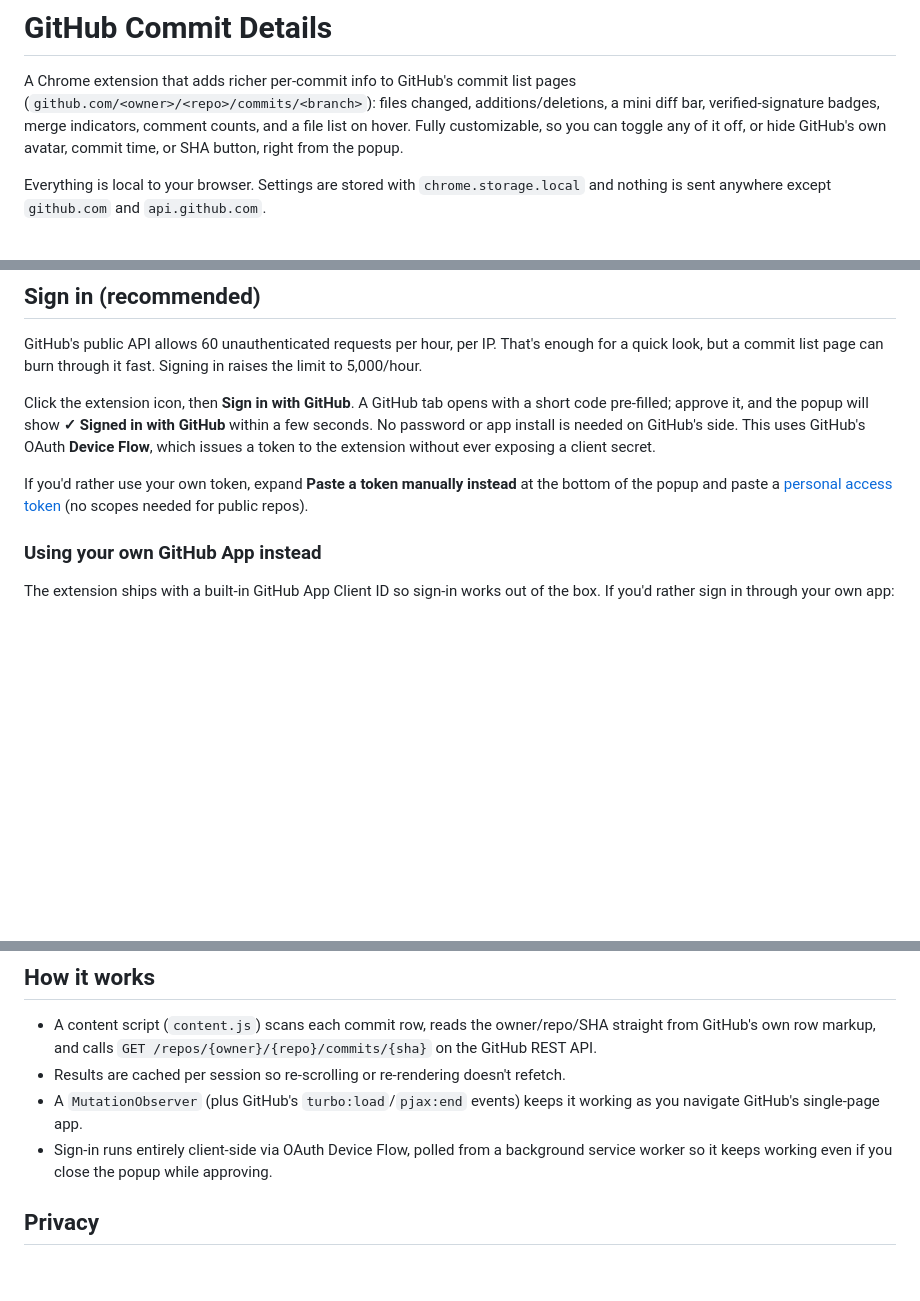
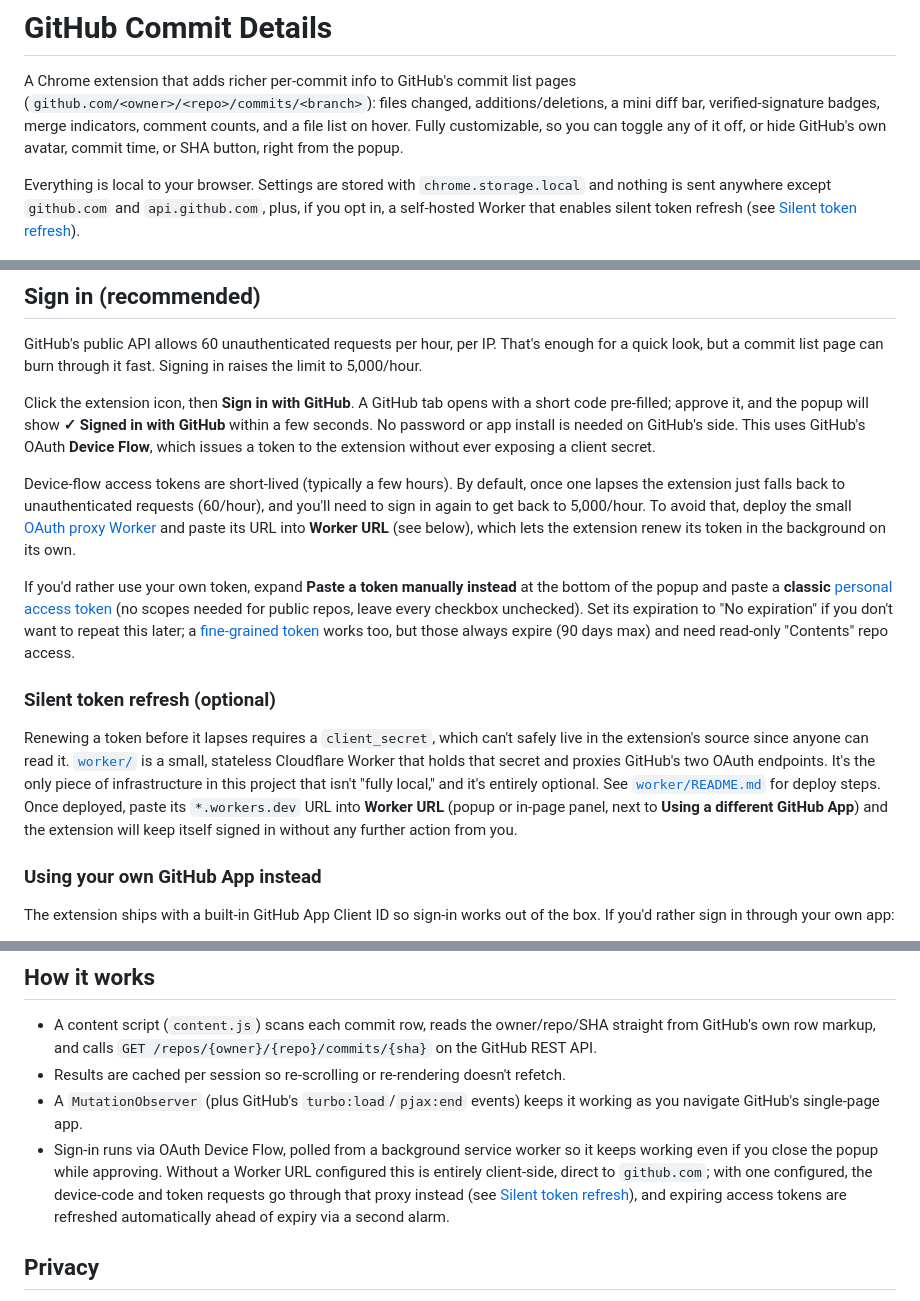
Before and after one commit to Soheab/commit-lens, a Markdown page: README.md, 3 parts joined by grey strips. Rendered like a GitHub page; blank space fills up the shorter version.

Commit message:
document the worker, token refresh, and manual token setup

```diff
--- a/README.md
+++ b/README.md
@@ -7,7 +7,9 @@ file list on hover. Fully customizable, so you can toggle any of it off, or hide
 GitHub's own avatar, commit time, or SHA button, right from the popup.
 
 Everything is local to your browser. Settings are stored with `chrome.storage.local`
-and nothing is sent anywhere except `github.com` and `api.github.com`.
+and nothing is sent anywhere except `github.com` and `api.github.com`, plus, if you
+opt in, a self-hosted Worker that enables silent token refresh (see
+[Silent token refresh](#silent-token-refresh-optional)).
 
 ![Commit rows with extra stats](assets/commit-rows-screenshot.png)
 
@@ -72,10 +74,30 @@ GitHub** within a few seconds. No password or app install is needed on GitHub's
 side. This uses GitHub's OAuth **Device Flow**, which issues a token to the
 extension without ever exposing a client secret.
 
+Device-flow access tokens are short-lived (typically a few hours). By default, once
+one lapses the extension just falls back to unauthenticated requests (60/hour),
+and you'll need to sign in again to get back to 5,000/hour. To avoid that, deploy
+the small [OAuth proxy Worker](worker/) and paste its URL into **Worker URL** (see
+below), which lets the extension renew its token in the background on its own.
+
 If you'd rather use your own token, expand **Paste a token manually instead** at the
-bottom of the popup and paste a
-[personal access token](https://github.com/settings/tokens) (no scopes needed for
-public repos).
+bottom of the popup and paste a **classic**
+[personal access token](https://github.com/settings/tokens/new) (no scopes needed for
+public repos, leave every checkbox unchecked). Set its expiration to "No expiration"
+if you don't want to repeat this later; a
+[fine-grained token](https://github.com/settings/tokens?type=beta) works too, but
+those always expire (90 days max) and need read-only "Contents" repo access.
+
+### Silent token refresh (optional)
+
+Renewing a token before it lapses requires a `client_secret`, which can't safely
+live in the extension's source since anyone can read it. [`worker/`](worker/) is a
+small, stateless Cloudflare Worker that holds that secret and proxies GitHub's two
+OAuth endpoints. It's the only piece of infrastructure in this project that isn't
+"fully local," and it's entirely optional. See [`worker/README.md`](worker/README.md)
+for deploy steps. Once deployed, paste its `*.workers.dev` URL into **Worker URL**
+(popup or in-page panel, next to **Using a different GitHub App**) and the
+extension will keep itself signed in without any further action from you.
 
 ### Using your own GitHub App instead
 
@@ -154,8 +176,12 @@ to wherever it doesn't cover the commit list; it remembers where you left it.
 - Results are cached per session so re-scrolling or re-rendering doesn't refetch.
 - A `MutationObserver` (plus GitHub's `turbo:load`/`pjax:end` events) keeps it working
   as you navigate GitHub's single-page app.
-- Sign-in runs entirely client-side via OAuth Device Flow, polled from a background
-  service worker so it keeps working even if you close the popup while approving.
+- Sign-in runs via OAuth Device Flow, polled from a background service worker so
+  it keeps working even if you close the popup while approving. Without a Worker
+  URL configured this is entirely client-side, direct to `github.com`; with one
+  configured, the device-code and token requests go through that proxy instead
+  (see [Silent token refresh](#silent-token-refresh-optional)), and expiring
+  access tokens are refreshed automatically ahead of expiry via a second alarm.
 
 ## Privacy
 
```
